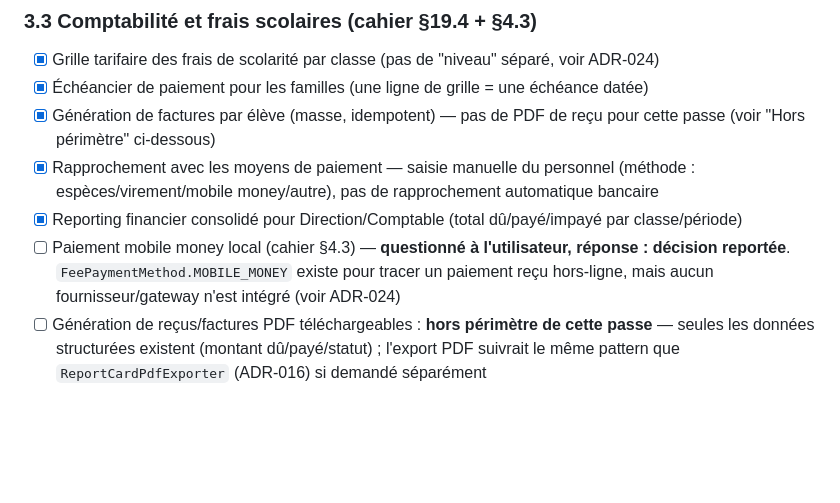
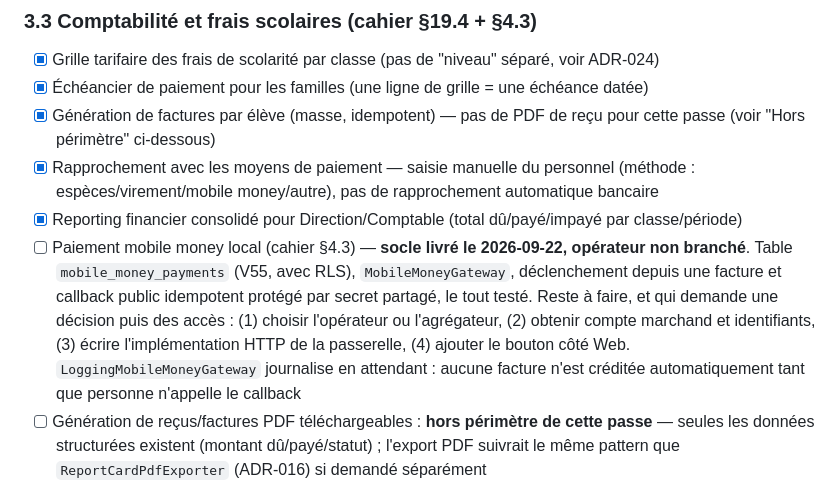
Before and after one commit to oumar22creat/SaaS_Gestion_Ecole, a Markdown page: docs/ROADMAP.md, the part around the change. Rendered like a GitHub page; blank space fills up the shorter version.

```diff
--- a/docs/ROADMAP.md
+++ b/docs/ROADMAP.md
@@ -224,9 +224,14 @@ avant de passer à la Phase 3.
 - [x] Rapprochement avec les moyens de paiement — saisie manuelle du personnel (méthode :
       espèces/virement/mobile money/autre), pas de rapprochement automatique bancaire
 - [x] Reporting financier consolidé pour Direction/Comptable (total dû/payé/impayé par classe/période)
-- [ ] Paiement mobile money local (cahier §4.3) — **questionné à l'utilisateur, réponse :
-      décision reportée**. `FeePaymentMethod.MOBILE_MONEY` existe pour tracer un paiement reçu
-      hors-ligne, mais aucun fournisseur/gateway n'est intégré (voir ADR-024)
+- [ ] Paiement mobile money local (cahier §4.3) — **socle livré le 2026-09-22, opérateur non
+      branché**. Table `mobile_money_payments` (V55, avec RLS), `MobileMoneyGateway`,
+      déclenchement depuis une facture et callback public idempotent protégé par secret
+      partagé, le tout testé. Reste à faire, et qui demande une décision puis des accès :
+      (1) choisir l'opérateur ou l'agrégateur, (2) obtenir compte marchand et identifiants,
+      (3) écrire l'implémentation HTTP de la passerelle, (4) ajouter le bouton côté Web.
+      `LoggingMobileMoneyGateway` journalise en attendant : aucune facture n'est créditée
+      automatiquement tant que personne n'appelle le callback
 - [ ] Génération de reçus/factures PDF téléchargeables : **hors périmètre de cette passe** —
       seules les données structurées existent (montant dû/payé/statut) ; l'export PDF suivrait
       le même pattern que `ReportCardPdfExporter` (ADR-016) si demandé séparément
```
Also changed, not shown: docs/SESSION_LOG.md (+29 -0 lines).
